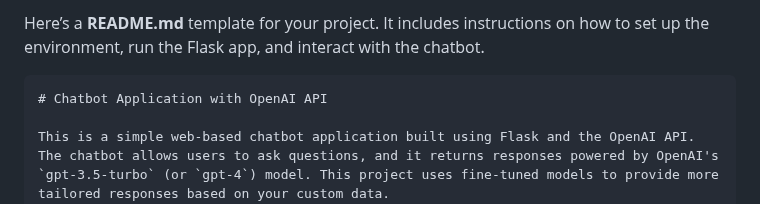
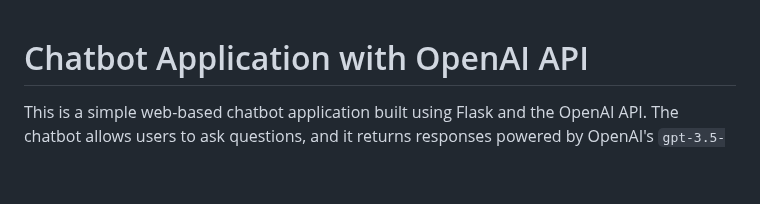
Before and after one commit to Frank-The-Coder/AI-Fine-Tuning, a Markdown page: README.md, the part around one of its changes. Rendered like a GitHub page; blank space fills up the shorter version.

`````diff
--- a/README.md
+++ b/README.md
@@ -1,6 +1,3 @@
-Here’s a **README.md** template for your project. It includes instructions on how to set up the environment, run the Flask app, and interact with the chatbot.
-
-````markdown
 # Chatbot Application with OpenAI API
 
 This is a simple web-based chatbot application built using Flask and the OpenAI API. The chatbot allows users to ask questions, and it returns responses powered by OpenAI's `gpt-3.5-turbo` (or `gpt-4`) model. This project uses fine-tuned models to provide more tailored responses based on your custom data.
`````
Also changed, not shown: other parts of README.md (+0 -1 lines).
